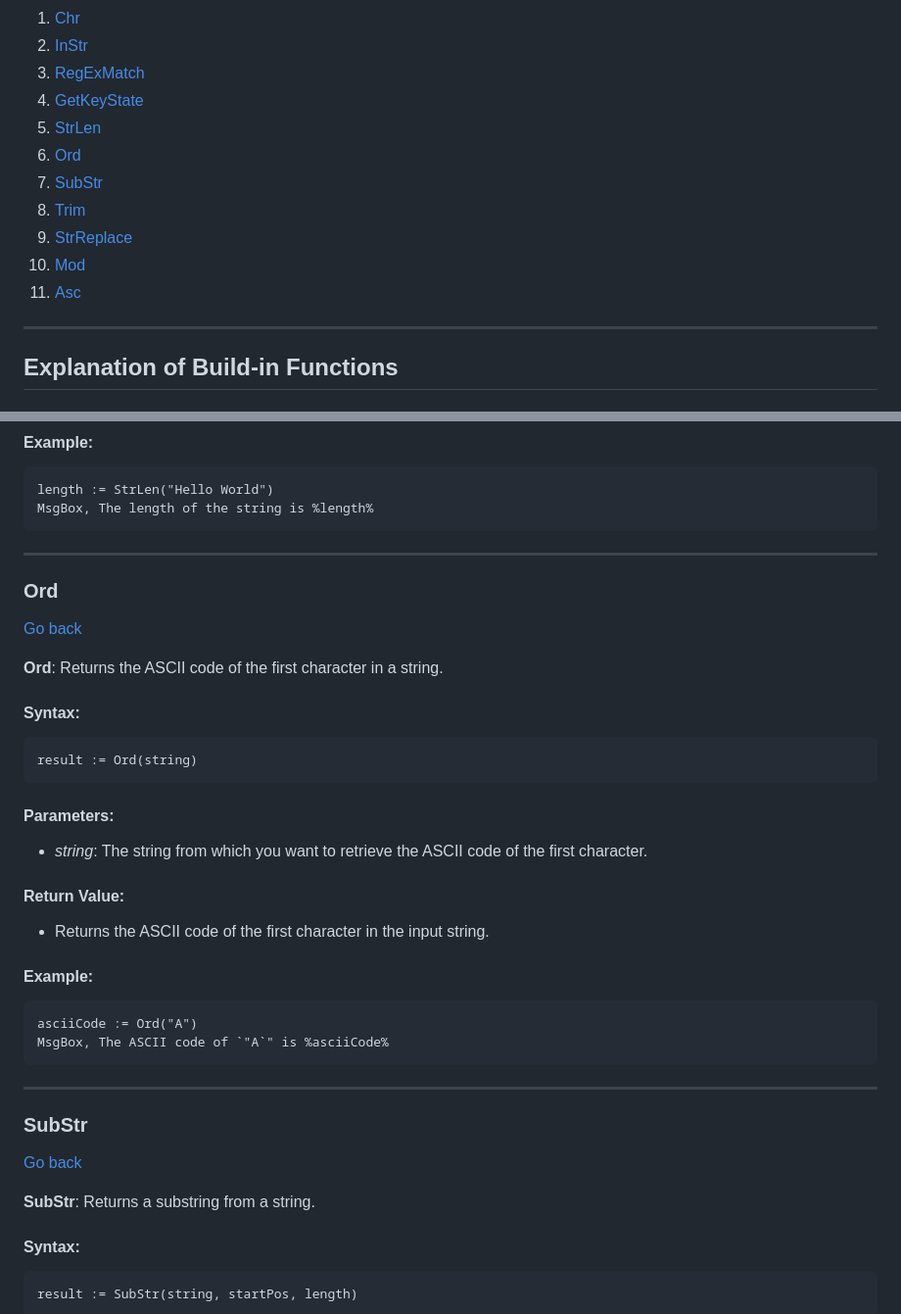
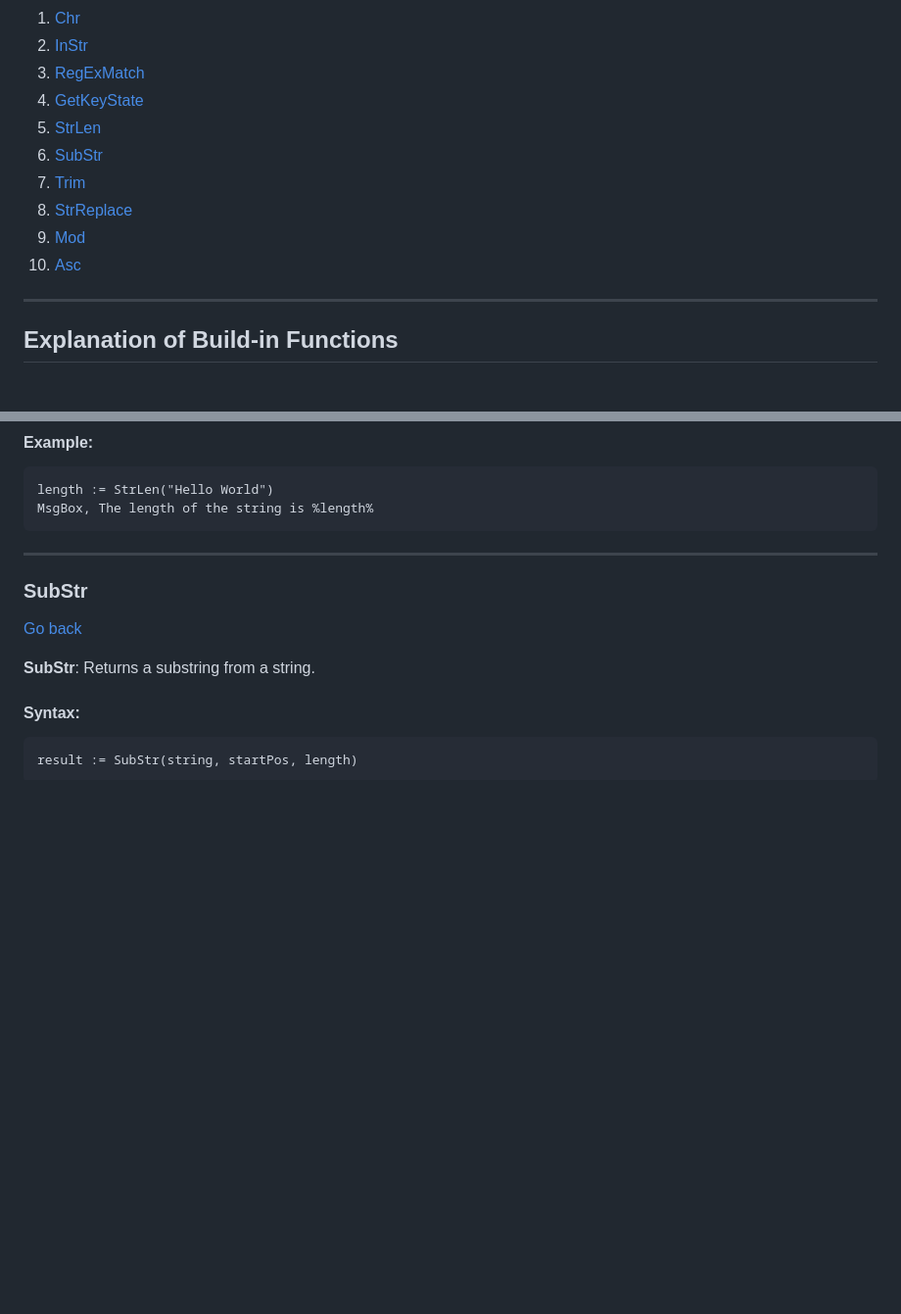
Before and after one commit to TheMaster1127/HTH, a Markdown page: DOCUMENTATION.md, 2 parts joined by grey strips. Shown: that part at 98% size. GitHub-like rendering; blank space fills up the shorter version.

Commit message:
fixing some stuff

````diff
--- a/DOCUMENTATION.md
+++ b/DOCUMENTATION.md
@@ -2570,12 +2570,11 @@ A collection of Build-in Function available in HTH.
 3. [RegExMatch](#regexmatch)
 4. [GetKeyState](#getkeystate)
 5. [StrLen](#strlen)
-6. [Ord](#ord)
-7. [SubStr](#substr)
-8. [Trim](#trim)
-9. [StrReplace](#strreplace)
-10. [Mod](#mod)
-11. [Asc](#asc)
+6. [SubStr](#substr)
+7. [Trim](#trim)
+8. [StrReplace](#strreplace)
+9. [Mod](#mod)
+10. [Asc](#asc)
 
 ---
 
@@ -2736,35 +2735,6 @@ result := StrLen(string)
 ```ahk
 length := StrLen("Hello World")
 MsgBox, The length of the string is %length%
-```
-
----
-
-### Ord <a id="ord"></a>
-
-[Go back](#build-in-functions)
-
-**Ord**: Returns the ASCII code of the first character in a string.
-
-#### Syntax:
-
-```ahk
-result := Ord(string)
-```
-
-#### Parameters:
-
-- _string_: The string from which you want to retrieve the ASCII code of the first character.
-
-#### Return Value:
-
-- Returns the ASCII code of the first character in the input string.
-
-#### Example:
-
-```ahk
-asciiCode := Ord("A")
-MsgBox, The ASCII code of `"A`" is %asciiCode%
 ```
 
 ---
````
